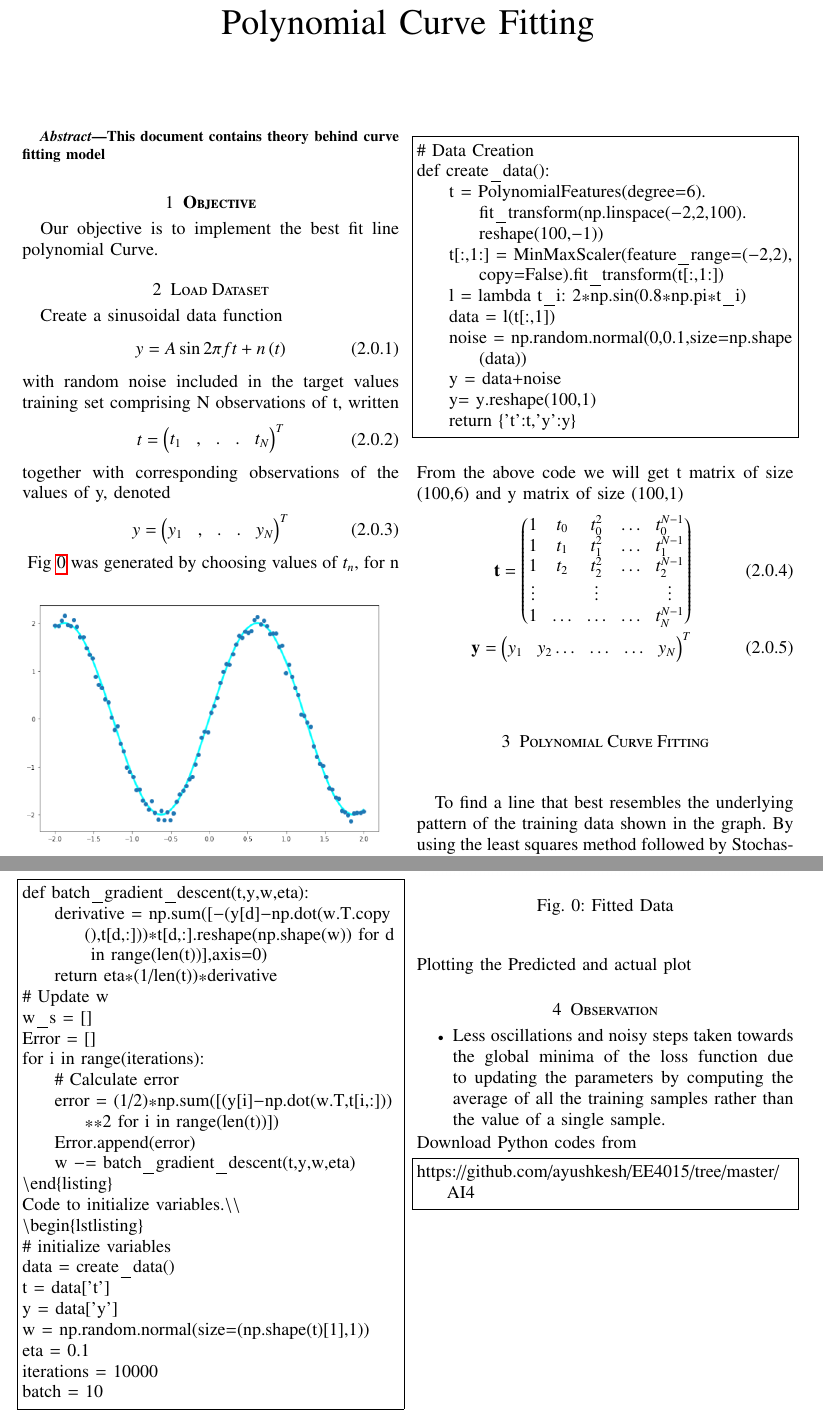
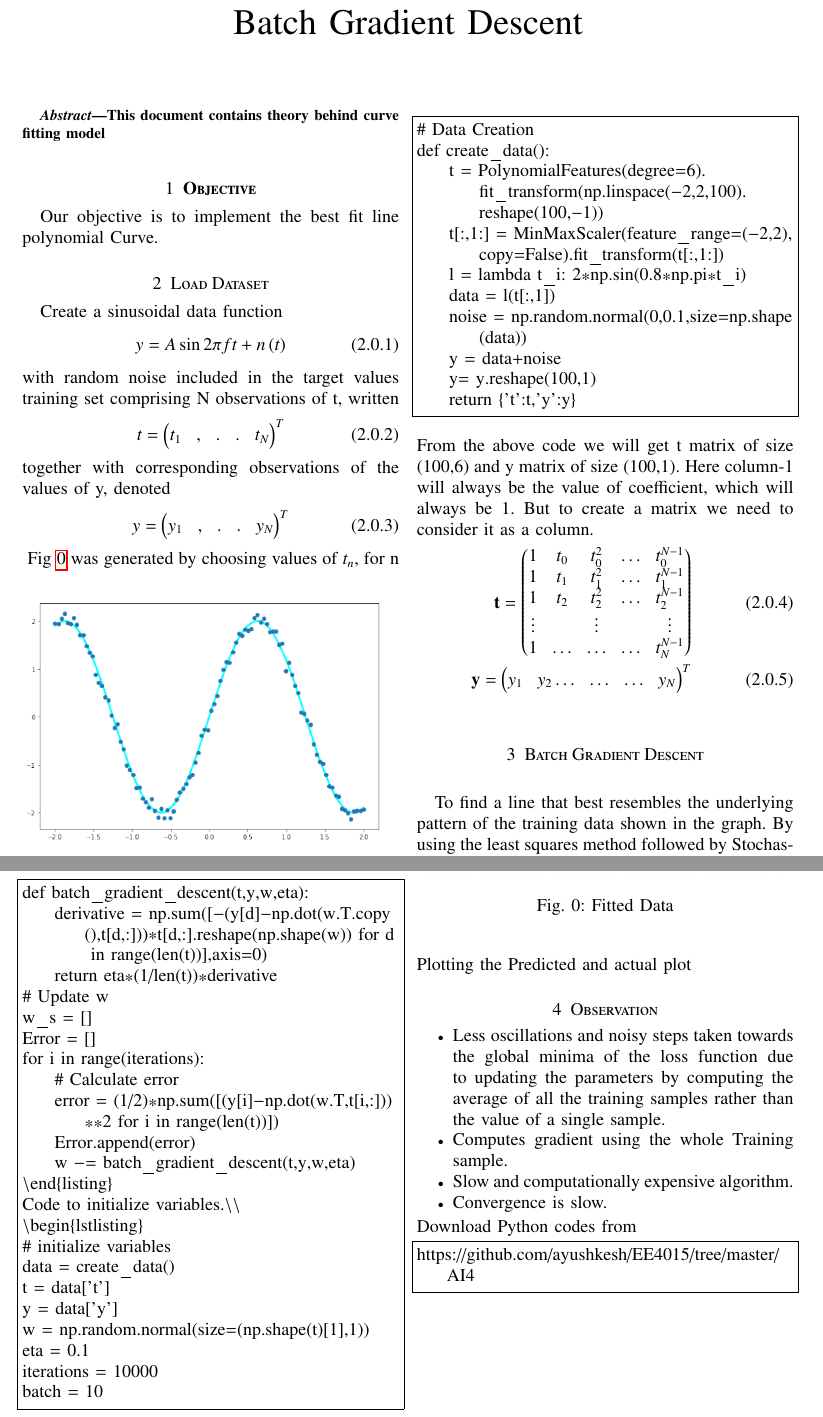
Before and after one commit to ayushkesh/EE4015, a LaTeX paper (A4/main.tex): two parts of pages 1 and 2 of 2, joined at a grey line, cut at the place of the change. Compiled offline with pdfLaTeX.

Commit message:
Update main.tex

```diff
--- a/A4/main.tex
+++ b/A4/main.tex
@@ -164,7 +164,7 @@ columns=fullflexible
      \def\centbox#1{\makebox[0in]{#1}}
      \def\topbox#1{\raisebox{-\baselineskip}[0in][0in]{#1}}
 \vspace{3cm}
-\title{Polynomial Curve Fitting}
+\title{Batch Gradient Descent}
 \maketitle
 \newpage
 %\tableofcontents
@@ -212,7 +212,7 @@ def create_data():
     y= y.reshape(100,1)
     return {'t':t,'y':y}
 \end{lstlisting}
-From the above code we will get t matrix of size (100,6) and y matrix of size (100,1)
+From the above code we will get t matrix of size (100,6) and y matrix of size (100,1). Here column-1 will always be the value of coefficient, which will always be 1. But to create a matrix we need to consider it as a column.
 \begin{align}
 \vec{t}= \myvec{ 1 & t_{0} & t_{0}^2 & \ldots & t_{0}^{N-1} \\
 		1 & t_{1} & t_{1}^2 & \ldots & t_{1}^{N-1} \\
@@ -221,7 +221,7 @@ From the above code we will get t matrix of size (100,6) and y matrix of size (1
 		    1 & \ldots & \ldots & \ldots & t_{N}^{N-1} }\label{eq:1}\\
 \vec{y} =\myvec{y_1 & y_2 \ldots & \ldots & \ldots & y_N}^T
 \end{align}
-\section{Polynomial Curve Fitting}
+\section{Batch Gradient Descent}
 To find a line that best resembles the underlying pattern of the training data shown in the graph. By using the least squares method followed by Stochastic gradient descent to corresponding estimated responses,The objective function to be minimized is
 \begin{align}
 Q\brak{{w}} = \sum_{i=1}^{n} Q_{i}\brak{w}
@@ -297,6 +297,9 @@ Plotting the Predicted and actual plot
 \section{Observation}
 \begin{itemize}
   \item Less oscillations and noisy steps taken towards the global minima of the loss function due to updating the parameters by computing the average of all the training samples rather than the value of a single sample.
+  \item Computes gradient using the whole Training sample.
+  \item Slow and computationally expensive algorithm.
+  \item Convergence is slow.
 \end{itemize}
 Download Python codes from
 %
```
